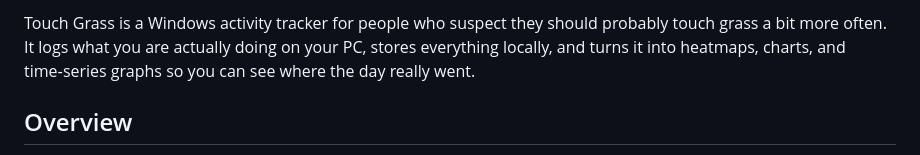
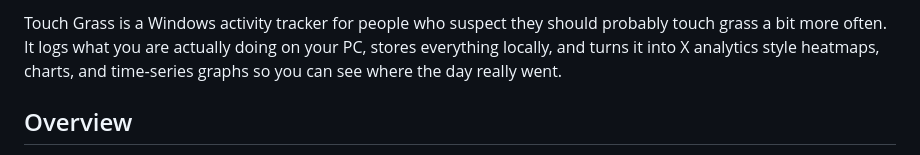
Before and after one commit to manasvitwr/touch-grass, a Markdown page: README.md, the part around the change printed below. Drawn GitHub-style.

Commit message:
Update README for clarity and consistency

```diff
--- a/README.md
+++ b/README.md
@@ -1,4 +1,4 @@
-Touch Grass is a Windows activity tracker for people who suspect they should probably touch grass a bit more often. It logs what you are actually doing on your PC, stores everything locally, and turns it into heatmaps, charts, and time‑series graphs so you can see where the day really went.
+Touch Grass is a Windows activity tracker for people who suspect they should probably touch grass a bit more often. It logs what you are actually doing on your PC, stores everything locally, and turns it into X analytics style heatmaps, charts, and time‑series graphs so you can see where the day really went.
 
 ## Overview
 
```
Also changed, not shown: other parts of README.md (+1 -1 lines).
